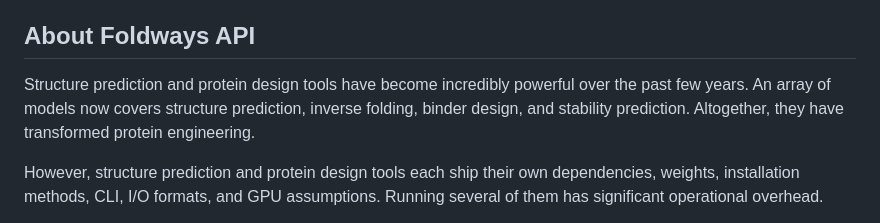
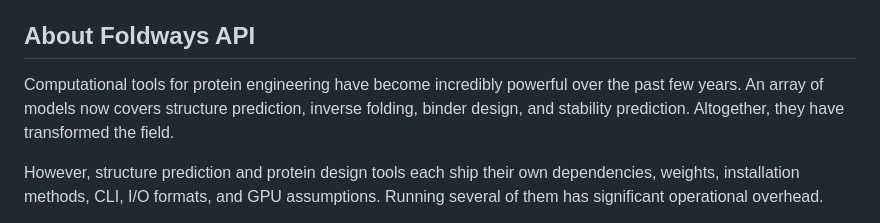
Before and after one commit to foldways/foldways-api, a Markdown page: README.md, the part around the change. Rendered like a GitHub page.

```diff
--- a/README.md
+++ b/README.md
@@ -24,10 +24,10 @@ account.
 
 ## About Foldways API
 
-Structure prediction and protein design tools have become incredibly powerful
-over the past few years. An array of models now covers structure prediction,
-inverse folding, binder design, and stability prediction. Altogether, they have
-transformed protein engineering.
+Computational tools for protein engineering have become incredibly powerful over
+the past few years. An array of models now covers structure prediction, inverse
+folding, binder design, and stability prediction. Altogether, they have
+transformed the field.
 
 However, structure prediction and protein design tools each ship their own
 dependencies, weights, installation methods, CLI, I/O formats, and GPU
```
